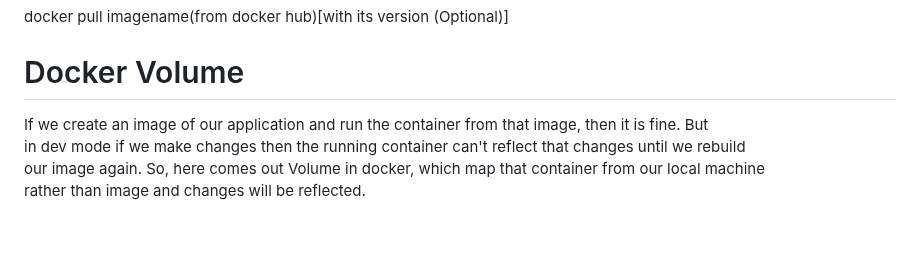
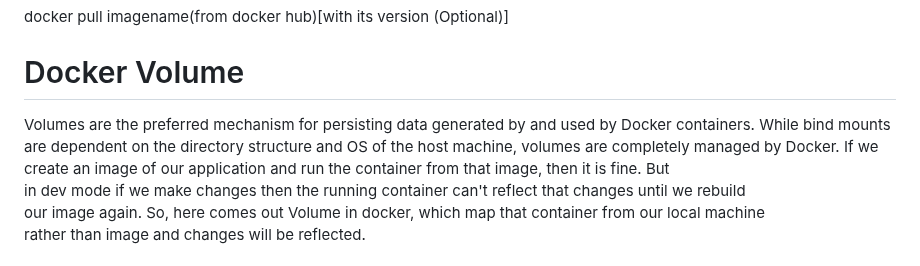
Before and after one commit to Utsavch189/docker-django-node-webapp, a Markdown page: README.md, the part around the change. Drawn GitHub-style; blank space fills up the shorter version.

```diff
--- a/README.md
+++ b/README.md
@@ -66,7 +66,7 @@ sudo docker exec -it container_id/container_name sh
 docker pull imagename(from docker hub)[with its version (Optional)]
 
 # Docker Volume
-
+Volumes are the preferred mechanism for persisting data generated by and used by Docker containers. While bind mounts are dependent on the directory structure and OS of the host machine, volumes are completely managed by Docker.
 If we create an image of our application and run the container from that image, then it is fine. But <br/>
 in dev mode if we make changes then the running container can't reflect that changes until we rebuild <br/>
 our image again. So, here comes out Volume in docker, which map that container from our local machine <br/>
```
